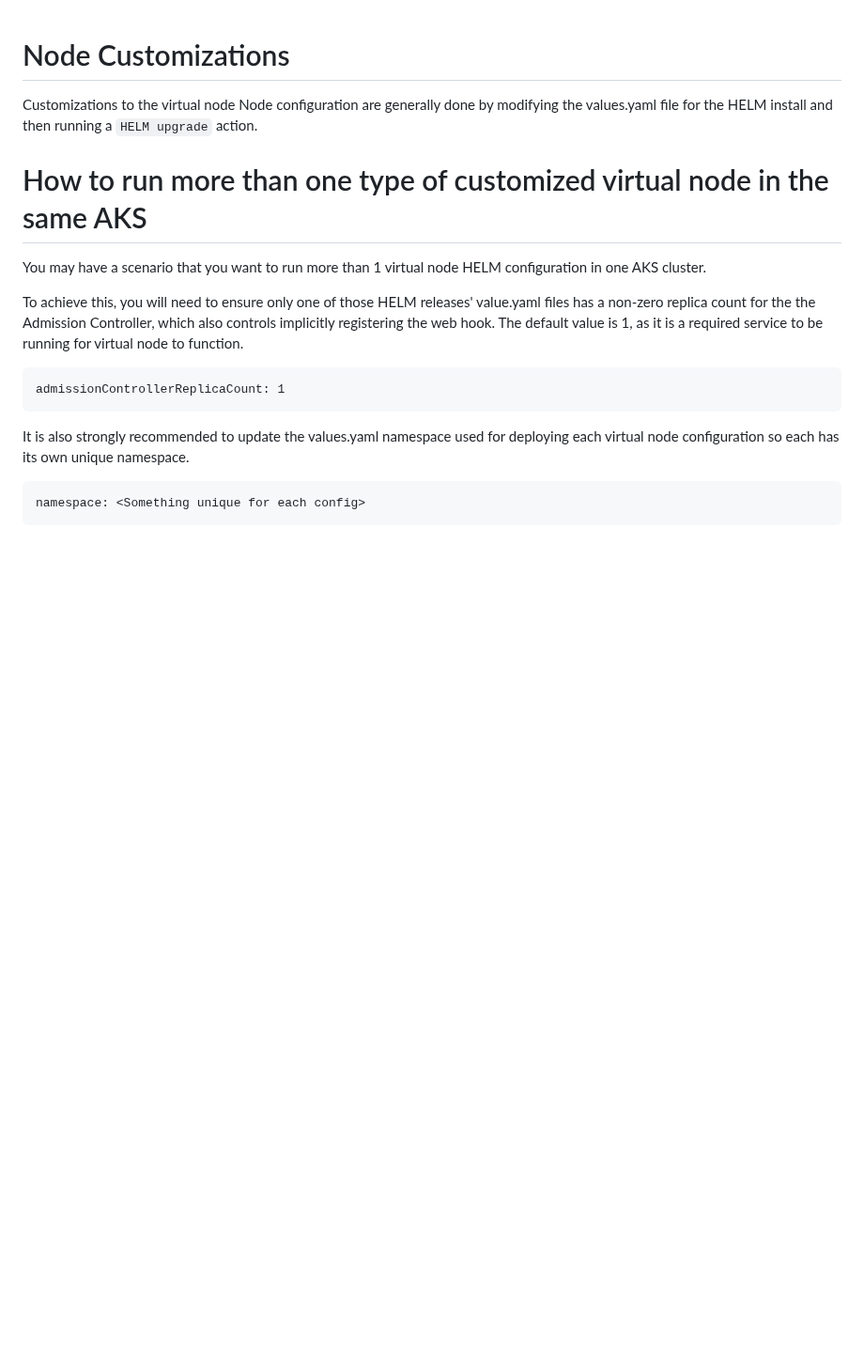
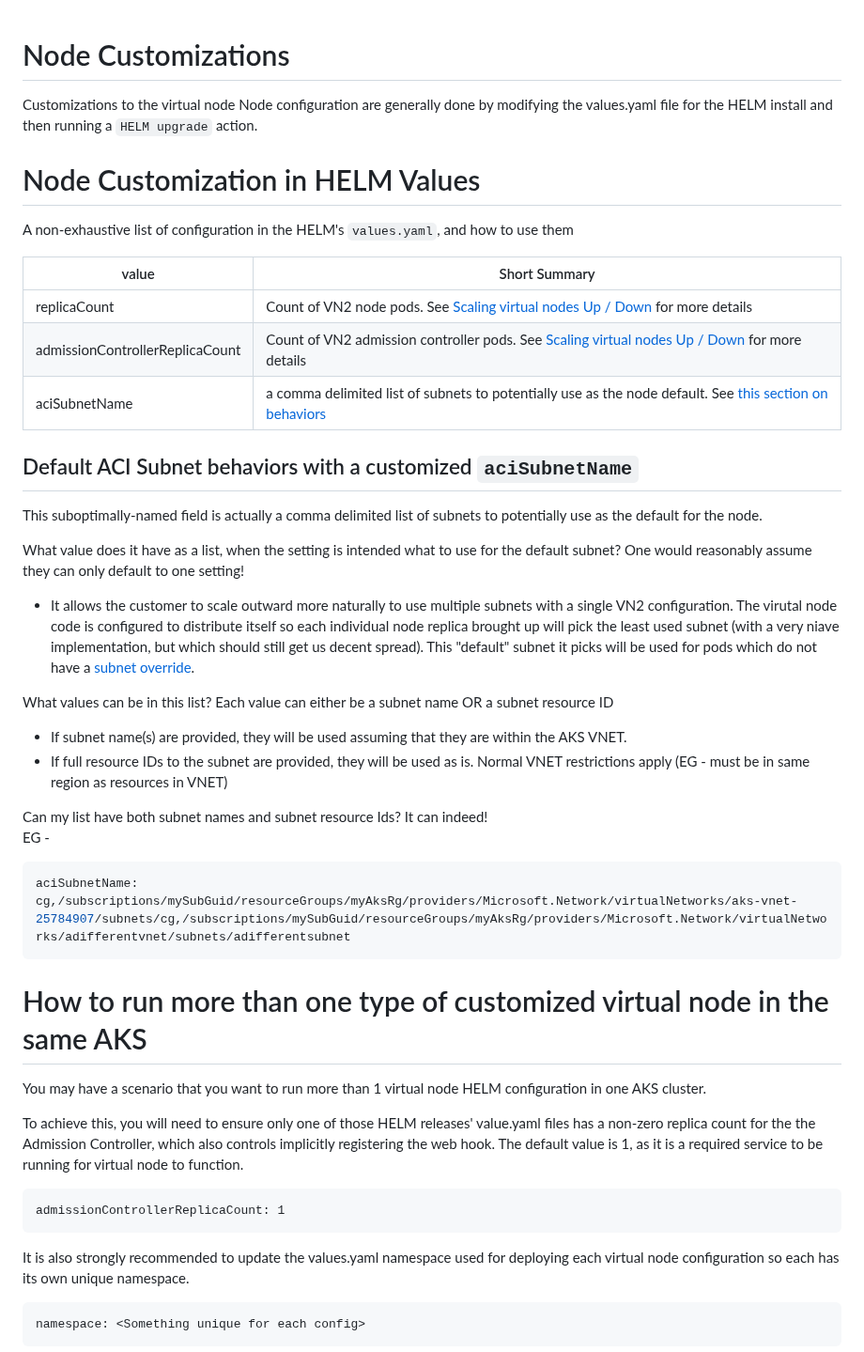
Before and after one commit to microsoft/virtualnodesOnAzureContainerInstances, a Markdown page: Docs/NodeCustomizations.md, the part around the change. Shown at 94% size. GitHub-like rendering; blank space fills up the shorter version.

````diff
--- a/Docs/NodeCustomizations.md
+++ b/Docs/NodeCustomizations.md
@@ -2,6 +2,31 @@
 # Node Customizations
 Customizations to the virtual node Node configuration are generally done by modifying the values.yaml file for the HELM install and then running a `HELM upgrade` action.
 
+# Node Customization in HELM Values
+A non-exhaustive list of configuration in the HELM's `values.yaml`, and how to use them
+
+| value | Short Summary |
+| -- | -- |
+| replicaCount | Count of VN2 node pods. See [Scaling virtual nodes Up / Down](#updated-replica-count-via-helm) for more details |
+| admissionControllerReplicaCount | Count of VN2 admission controller pods. See [Scaling virtual nodes Up / Down](#updated-replica-count-via-helm) for more details |
+| aciSubnetName | a comma delimited list of subnets to potentially use as the node default. See [this section on behaviors](#default-aci-subnet-behaviors-with-a-customized-acisubnetname) |
+
+## Default ACI Subnet behaviors with a customized `aciSubnetName`
+This suboptimally-named field is actually a comma delimited list of subnets to potentially use as the default for the node.
+
+What value does it have as a list, when the setting is intended what to use for the default subnet? One would reasonably assume they can only default to one setting!
+- It allows the customer to scale outward more naturally to use multiple subnets with a single VN2 configuration. The virutal node code is configured to distribute itself so each individual node replica brought up will pick the least used subnet (with a very niave implementation, but which should still get us decent spread). This "default" subnet it picks will be used for pods which do not have a [subnet override](/Docs/PodCustomizations.md#using-virtual-nodes-with-multiple-subnets).
+
+What values can be in this list? Each value can either be a subnet name OR a subnet resource ID
+- If subnet name(s) are provided, they will be used assuming that they are within the AKS VNET.
+- If full resource IDs to the subnet are provided, they will be used as is.
+Normal VNET restrictions apply (EG - must be in same region as resources in VNET)
+
+Can my list have both subnet names and subnet resource Ids? It can indeed!
+EG -
+``` yaml
+aciSubnetName: cg,/subscriptions/mySubGuid/resourceGroups/myAksRg/providers/Microsoft.Network/virtualNetworks/aks-vnet-25784907/subnets/cg,/subscriptions/mySubGuid/resourceGroups/myAksRg/providers/Microsoft.Network/virtualNetworks/adifferentvnet/subnets/adifferentsubnet
+```
 
 # How to run more than one type of customized virtual node in the same AKS
 You may have a scenario that you want to run more than 1 virtual node HELM configuration in one AKS cluster.
````
Also changed, not shown: Docs/PatchNotes.md (added, +12 -0 lines), README.md (+2 -2 lines), Docs/Pictures/vn_aks_basics.png, 3 other files.
